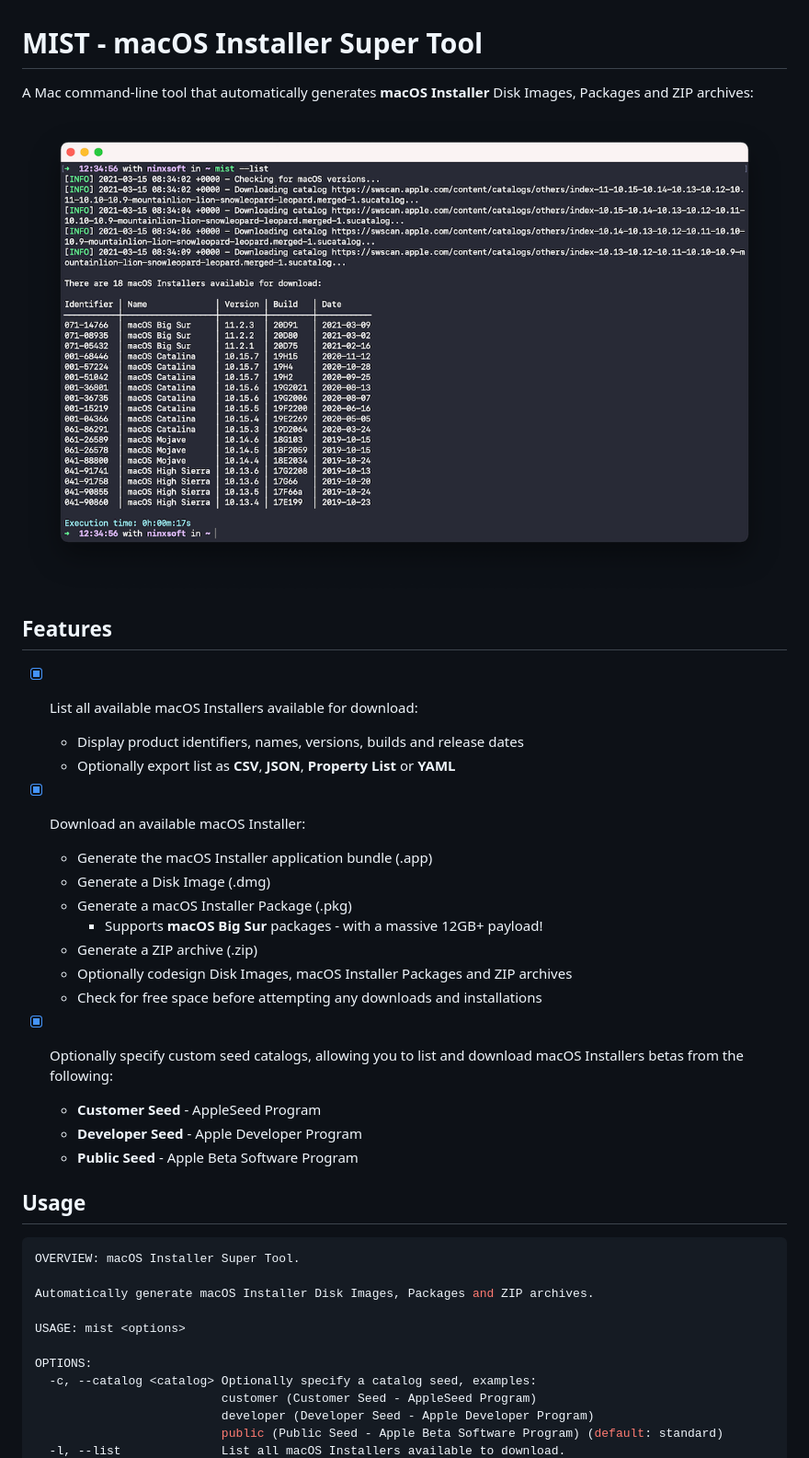
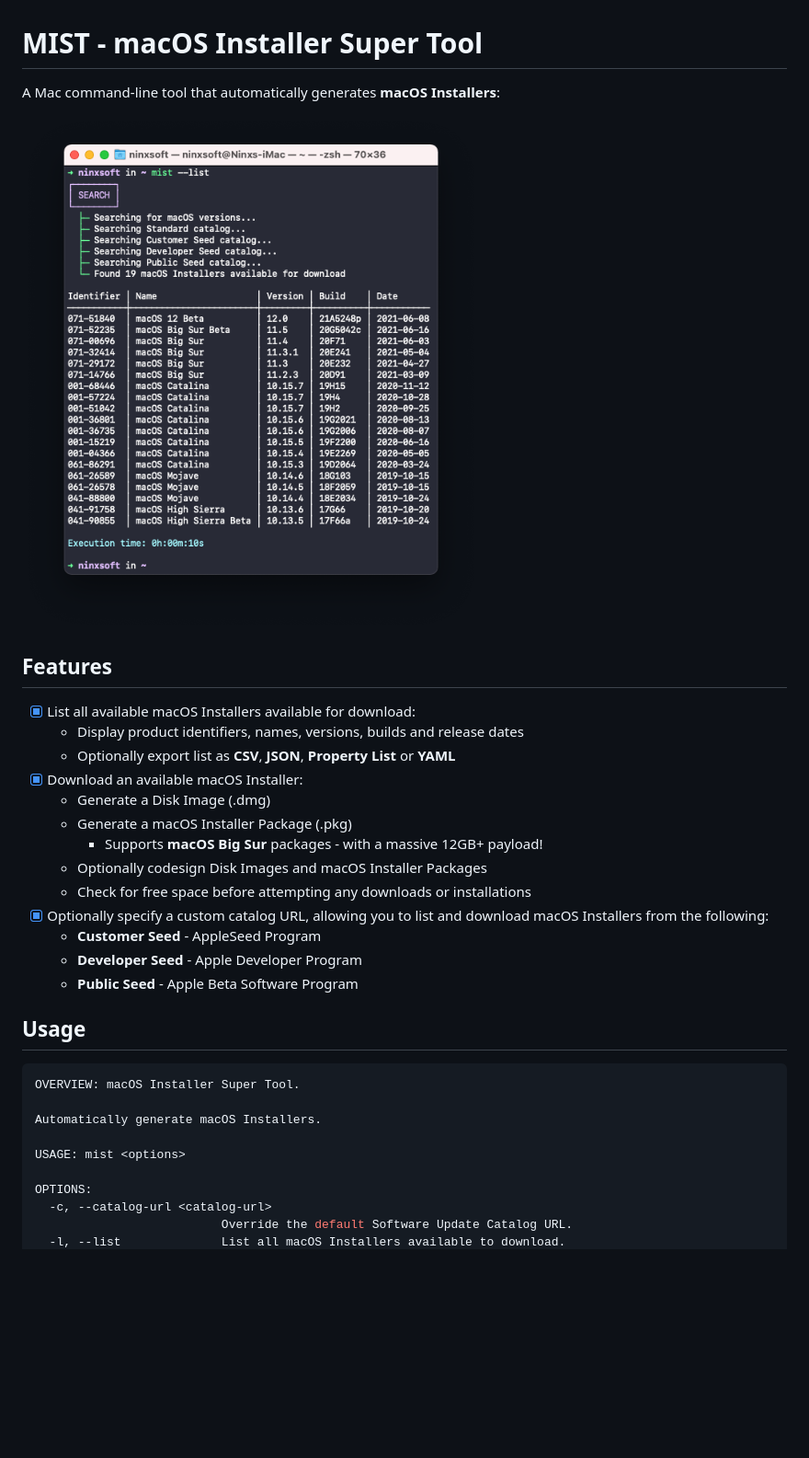
Before and after one commit to ninxsoft/mist-cli, a Markdown page: README.md, the part around one of its changes. Shown at 92% size. GitHub-like rendering; pictures changed too: Readme Resources/Example.png; blank space fills up the shorter version.

````diff
--- a/README.md
+++ b/README.md
@@ -1,6 +1,6 @@
 # MIST - macOS Installer Super Tool
 
-A Mac command-line tool that automatically generates **macOS Installer** Disk Images, Packages and ZIP archives:
+A Mac command-line tool that automatically generates **macOS Installers**:
 
 ![Example](Readme%20Resources/Example.png)
 
@@ -9,17 +9,13 @@ A Mac command-line tool that automatically generates **macOS Installer** Disk Im
 *   [x] List all available macOS Installers available for download:
     *   Display product identifiers, names, versions, builds and release dates
     *   Optionally export list as **CSV**, **JSON**, **Property List** or **YAML**
-
 *   [x] Download an available macOS Installer:
-    *   Generate the macOS Installer application bundle (.app)
     *   Generate a Disk Image (.dmg)
     *   Generate a macOS Installer Package (.pkg)
         *   Supports **macOS Big Sur** packages - with a massive 12GB+ payload!
-    *   Generate a ZIP archive (.zip)
-    *   Optionally codesign Disk Images, macOS Installer Packages and ZIP archives
-    *   Check for free space before attempting any downloads and installations
-
-*   [x] Optionally specify custom seed catalogs, allowing you to list and download macOS Installers betas from the following:
+    *   Optionally codesign Disk Images and macOS Installer Packages
+    *   Check for free space before attempting any downloads or installations
+*   [x] Optionally specify a custom catalog URL, allowing you to list and download macOS Installers from the following:
     *   **Customer Seed** - AppleSeed Program
     *   **Developer Seed** - Apple Developer Program
     *   **Public Seed** - Apple Beta Software Program
@@ -29,13 +25,11 @@ A Mac command-line tool that automatically generates **macOS Installer** Disk Im
 ```bash
 OVERVIEW: macOS Installer Super Tool.
 
-Automatically generate macOS Installer Disk Images, Packages and ZIP archives.
+Automatically generate macOS Installers.
 
 USAGE: mist <options>
 
 OPTIONS:
-  -c, --catalog <catalog> Optionally specify a catalog seed, examples:
-                          customer (Customer Seed - AppleSeed Program)
-                          developer (Developer Seed - Apple Developer Program)
-                          public (Public Seed - Apple Beta Software Program) (default: standard)
+  -c, --catalog-url <catalog-url>
+                          Override the default Software Update Catalog URL.
   -l, --list              List all macOS Installers available to download.
````
Also changed, not shown: other parts of README.md (+126 -97 lines), 2 other files.
